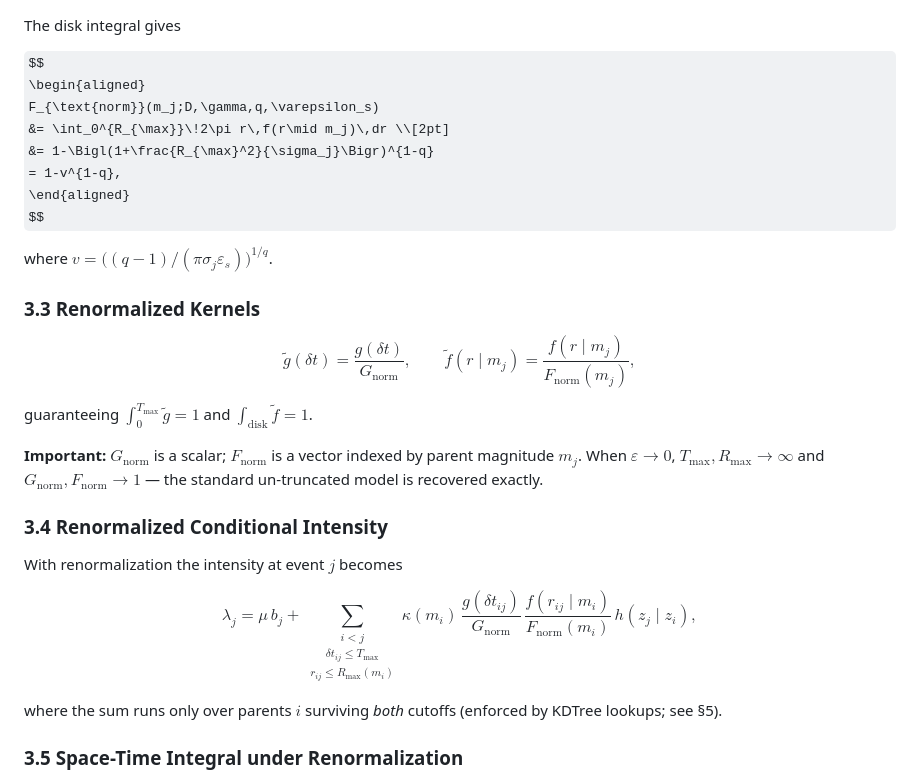
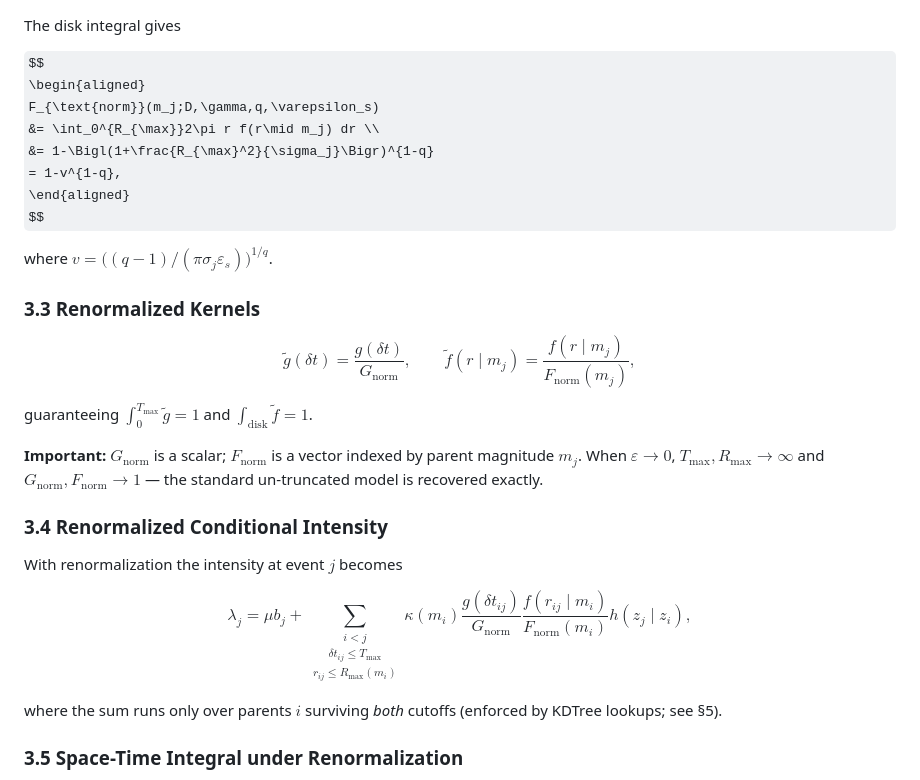
Before and after one commit to naufal012/etas-python, a Markdown page: MODEL.md, the part around one of its changes. GitHub-like rendering; some formulas as TeX source.

```diff
--- a/MODEL.md
+++ b/MODEL.md
@@ -143,7 +143,7 @@ The disk integral gives
 $$
 \begin{aligned}
 F_{\text{norm}}(m_j;D,\gamma,q,\varepsilon_s)
-&= \int_0^{R_{\max}}\!2\pi r\,f(r\mid m_j)\,dr \\[2pt]
+&= \int_0^{R_{\max}}2\pi r f(r\mid m_j) dr \\
 &= 1-\Bigl(1+\frac{R_{\max}^2}{\sigma_j}\Bigr)^{1-q}
  = 1-v^{1-q},
 \end{aligned}
@@ -158,7 +158,7 @@ $$
 \tilde{f}(r\mid m_j)=\frac{f(r\mid m_j)}{F_{\text{norm}}(m_j)},
 $$
 
-guaranteeing $\int_0^{T_{\max}}\!\tilde{g}=1$ and
+guaranteeing $\int_0^{T_{\max}}\tilde{g}=1$ and
 $\int_{\text{disk}}\tilde{f}=1$.
 
 **Important:** $G_{\text{norm}}$ is a scalar; $F_{\text{norm}}$ is a
@@ -172,13 +172,13 @@ With renormalization the intensity at event $j$ becomes
 
 $$
 \lambda_j
-= \mu\,b_j
+= \mu b_j
 + \sum_{\substack{i<j\\
                  \delta t_{ij}\le T_{\max}\\
                  r_{ij}\le R_{\max}(m_i)}}
-   \kappa(m_i)\,
-   \frac{g(\delta t_{ij})}{G_{\text{norm}}}\,
-   \frac{f(r_{ij}\mid m_i)}{F_{\text{norm}}(m_i)}\,
+   \kappa(m_i)
+   \frac{g(\delta t_{ij})}{G_{\text{norm}}}
+   \frac{f(r_{ij}\mid m_i)}{F_{\text{norm}}(m_i)}
    h(z_j\mid z_i),
 $$
 
```
Also changed, not shown: other parts of MODEL.md (+29 -29 lines).
